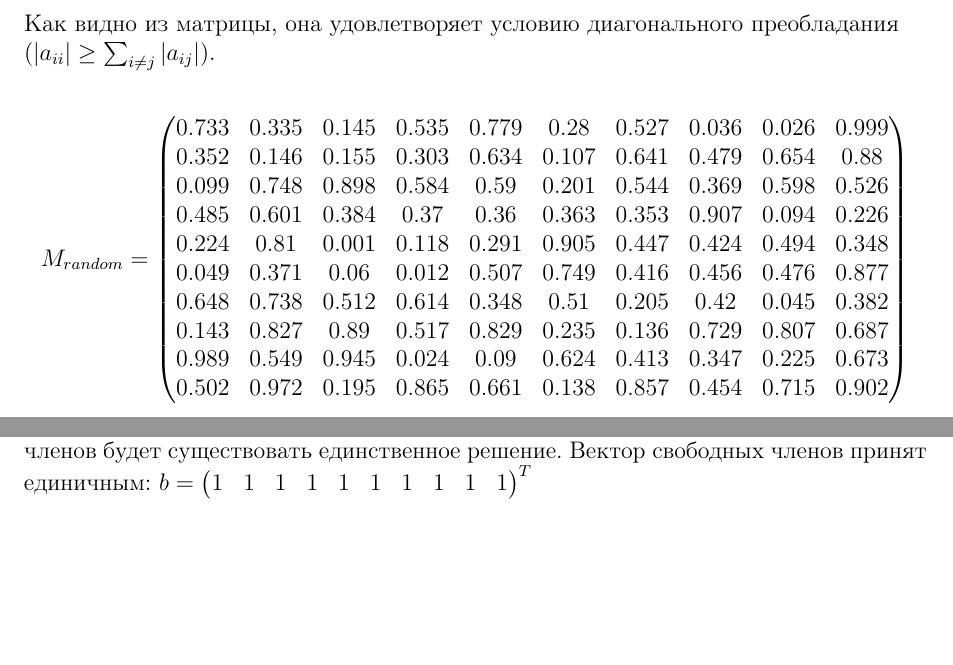
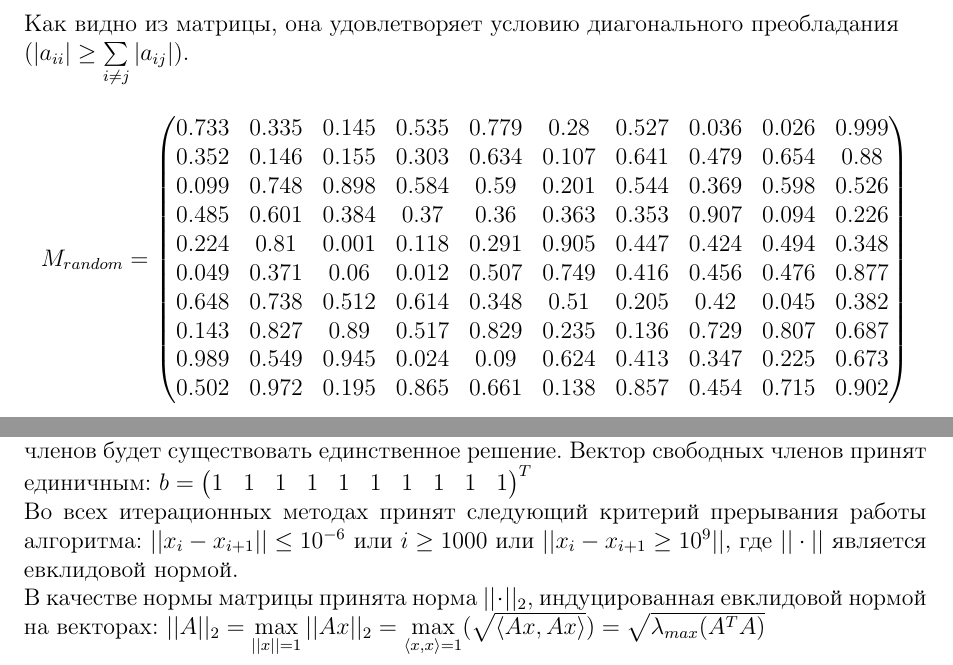
Before and after one commit to hazzus/numanal-hw2, a LaTeX document (report/parts/part0/part.tex): two parts of page 2 of 2, joined at a grey line, cut so that both start at the same text, the shorter picture padded with empty space. Compiled offline with pdfLaTeX.

Commit message:
[report] explain standard criterion of interrupting

```diff
--- a/report/parts/part0/part.tex
+++ b/report/parts/part0/part.tex
@@ -43,7 +43,7 @@
 \]
 
 Как видно из матрицы, она удовлетворяет условию диагонального преобладания \\
-($|a_{ii}| \geq \sum_{i \neq j} |a_{ij}| $).
+($|a_{ii}| \geq \sum \limits_{i \neq j} |a_{ij}| $).
 
 \[
     M_{random} =
@@ -85,4 +85,12 @@ $b = \begin{pmatrix}
     1 & 1 & 1 & 1 & 1 & 1 & 1 & 1 & 1 & 1
 \end{pmatrix} ^ T
 $
+
+Во всех итерационных методах принят следующий критерий прерывания работы алгоритма: $||x_i - x_{i+1}|| \leq 10^{-6}$ или $i \geq 1000$ или $||x_i - x_{i+1} \geq 10^9||$, где $||\cdot||$ является евклидовой нормой.
+
+В качестве нормы матрицы принята норма $||\cdot||_2$, индуцированная евклидовой нормой на векторах:
+$  ||A||_2 =
+   \max\limits_{||x|| = 1} ||Ax||_2 =
+   \max\limits_{\langle x, x \rangle = 1}(\sqrt{ \langle Ax, Ax \rangle}) =
+   \sqrt{\lambda_{max}(A^T A)}$
 \end{document}
```
